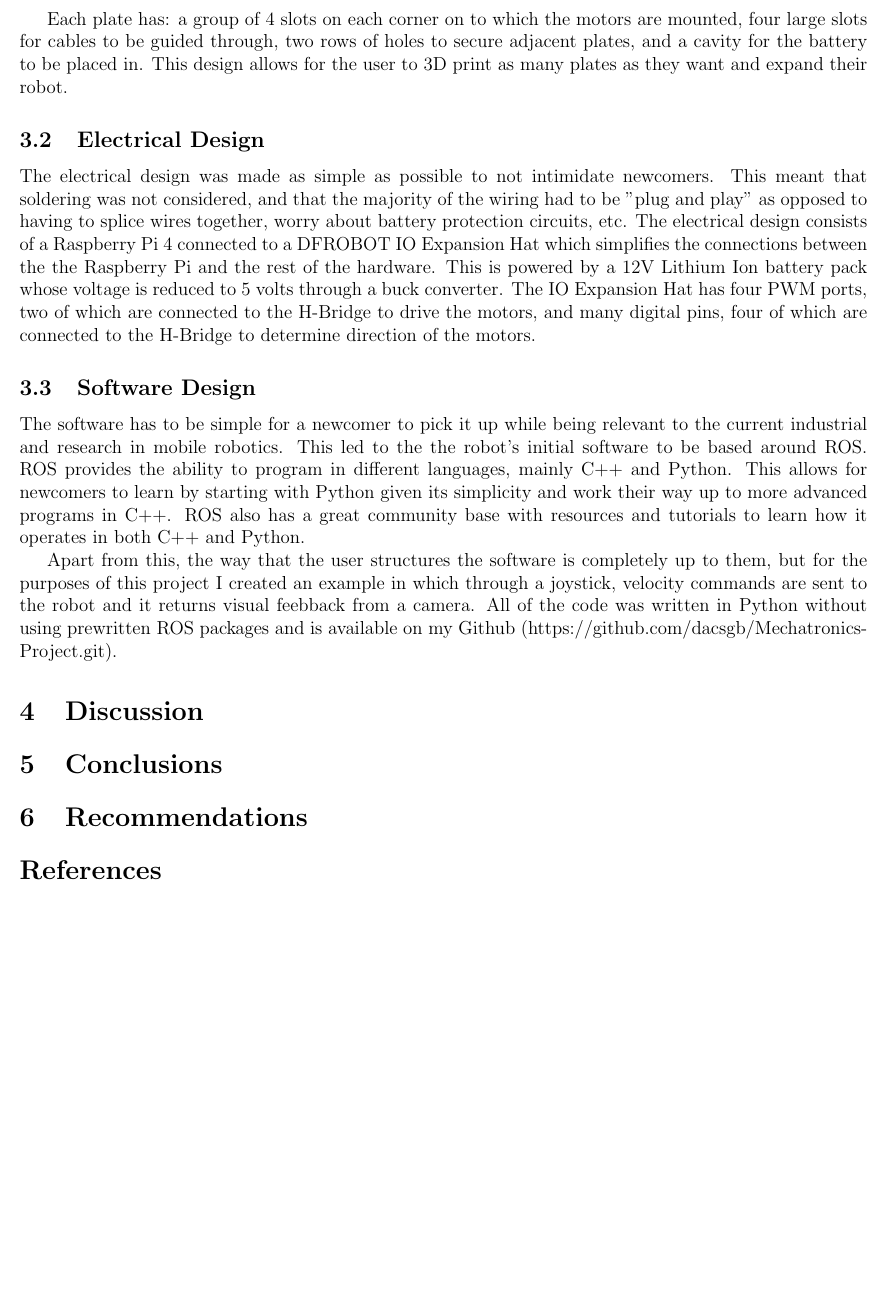
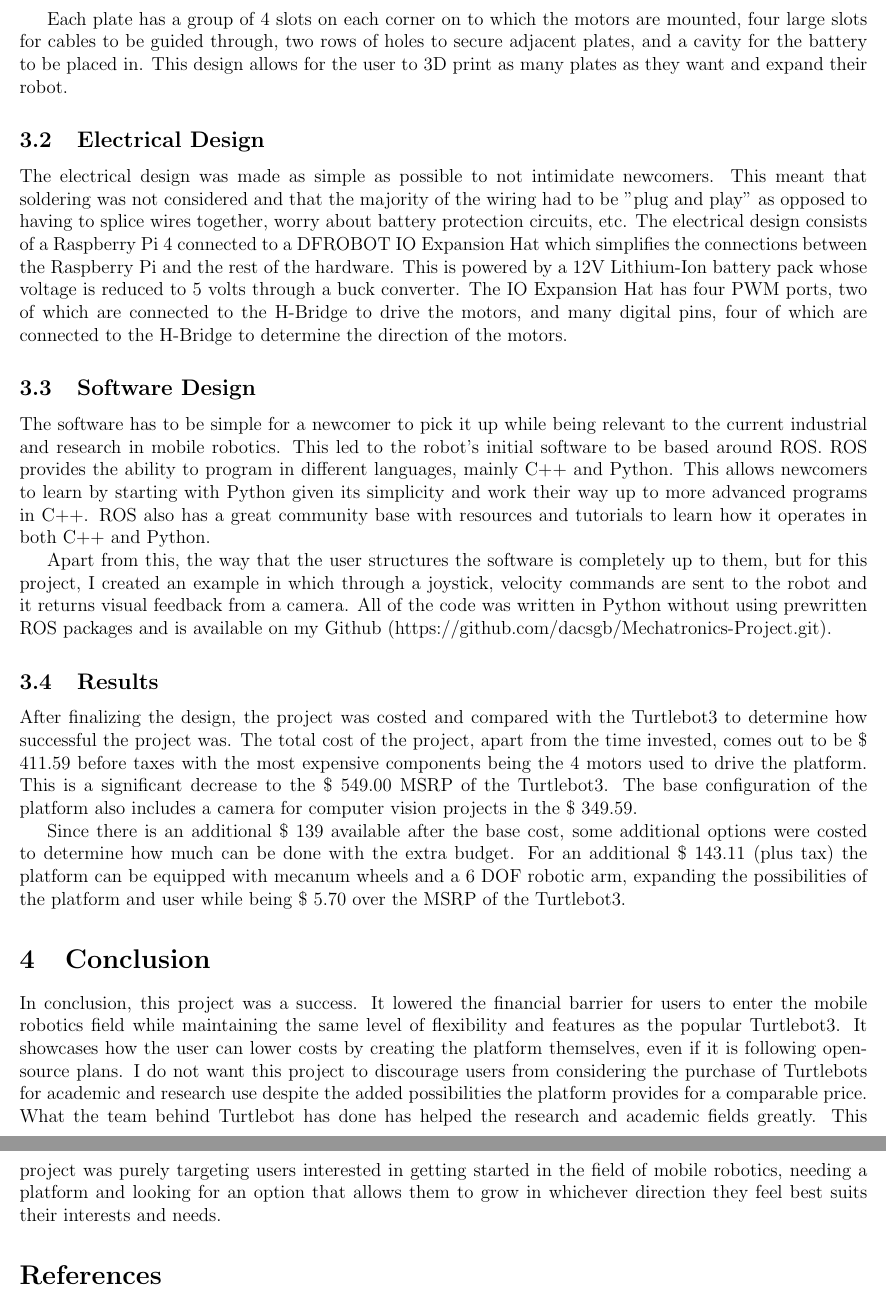
Before and after one commit to dacsgb/Mechatronics, a LaTeX document (Report/Report.tex): part of page 5 of 5 before the commit and two parts of pages 5 and 6 of 6 after it, the two joined at a grey line, cut so that both start at the same text, the shorter picture padded with empty space. Compiled offline with pdfLaTeX.

Commit message:
Report done

```diff
--- a/Report/Report.tex
+++ b/Report/Report.tex
@@ -72,24 +70,24 @@
 		Motor and Wheel Assembly on Platform & Raspberry Pi and H-Bridge
 	\end{tabular}
 
-	Each plate has: a group of 4 slots on each corner on to which the motors are mounted, four large slots for cables to be guided through, two rows of holes to secure adjacent plates, and a cavity for the battery to be placed in. This design allows for the user to 3D print as many plates as they want and expand their robot.
+    Each plate has a group of 4 slots on each corner on to which the motors are mounted, four large slots for cables to be guided through, two rows of holes to secure adjacent plates, and a cavity for the battery to be placed in. This design allows for the user to 3D print as many plates as they want and expand their robot.
+
+\subsection{Electrical Design}
+	The electrical design was made as simple as possible to not intimidate newcomers. This meant that soldering was not considered and that the majority of the wiring had to be "plug and play" as opposed to having to splice wires together, worry about battery protection circuits, etc. The electrical design consists of a Raspberry Pi 4 connected to a  DFROBOT IO Expansion Hat which simplifies the connections between the Raspberry Pi and the rest of the hardware. This is powered by a 12V Lithium-Ion battery pack whose voltage is reduced to 5 volts through a buck converter. The IO Expansion Hat has four PWM ports, two of which are connected to the H-Bridge to drive the motors, and many digital pins, four of which are connected to the H-Bridge to determine the direction of the motors.
+
+\subsection{Software Design}
+	The software has to be simple for a newcomer to pick it up while being relevant to the current industrial and research in mobile robotics. This led to the robot's initial software to be based around ROS. ROS provides the ability to program in different languages, mainly C++ and Python. This allows newcomers to learn by starting with Python given its simplicity and work their way up to more advanced programs in C++. ROS also has a great community base with resources and tutorials to learn how it operates in both C++ and Python.
+
+	Apart from this, the way that the user structures the software is completely up to them, but for this project, I created an example in which through a joystick, velocity commands are sent to the robot and it returns visual feedback from a camera. All of the code was written in Python without using prewritten ROS packages and is available on my Github (https://github.com/dacsgb/Mechatronics-Project.git).
 
 
-\subsection{Electrical Design}
+\subsection{Results}
+	After finalizing the design, the project was costed and compared with the Turtlebot3 to determine how successful the project was. The total cost of the project, apart from the time invested, comes out to be \$ 411.59 before taxes with the most expensive components being the 4 motors used to drive the platform. This is a significant decrease to the \$ 549.00 MSRP of the Turtlebot3. The base configuration of the platform also includes a camera for computer vision projects in the \$ 349.59.
 
-	The electrical design was made as simple as possible to not intimidate newcomers. This meant that soldering was not considered, and that the majority of the wiring had to be "plug and play" as opposed to having to splice wires together, worry about battery protection circuits, etc. The electrical design consists of a Raspberry Pi 4 connected to a  DFROBOT IO Expansion Hat which simplifies the connections between the the Raspberry Pi and the rest of the hardware. This is powered by a 12V Lithium Ion battery pack whose voltage is reduced to 5 volts through a buck converter. The IO Expansion Hat has four PWM ports, two of which are connected to the H-Bridge to drive the motors, and many digital pins, four of which are connected to the H-Bridge to determine direction of the motors.
+	Since there is an additional \$ 139 available after the base cost, some additional options were costed to determine how much can be done with the extra budget. For an additional \$ 143.11 (plus tax) the platform can be equipped with mecanum wheels and a 6 DOF robotic arm, expanding the possibilities of the platform and user while being \$ 5.70 over the MSRP of the Turtlebot3.
 
-\subsection{Software Design}
-
-	The software has to be simple for a newcomer to pick it up while being relevant to the current industrial and research in mobile robotics. This led to the the robot's initial software to be based around ROS. ROS provides the ability to program in different languages, mainly C++ and Python. This allows for newcomers to learn by starting with Python given its simplicity and work their way up to more advanced programs in C++. ROS also has a great community base with resources and tutorials to learn how it operates in both C++ and Python.
-
-	Apart from this, the way that the user structures the software is completely up to them, but for the purposes of this project I created an example in which through a joystick, velocity commands are sent to the robot and it returns visual feebback from a camera. All of the code was written in Python without using prewritten ROS packages and is available on my Github (https://github.com/dacsgb/Mechatronics-Project.git).
-
-\section{Discussion}
-
-\section{Conclusions}
-
-\section{Recommendations}
+\section{Conclusion}
+	In conclusion, this project was a success. It lowered the financial barrier for users to enter the mobile robotics field while maintaining the same level of flexibility and features as the popular Turtlebot3. It showcases how the user can lower costs by creating the platform themselves, even if it is following open-source plans. I do not want this project to discourage users from considering the purchase of Turtlebots for academic and research use despite the added possibilities the platform provides for a comparable price. What the team behind Turtlebot has done has helped the research and academic fields greatly. This project was purely targeting users interested in getting started in the field of mobile robotics, needing a platform and looking for an option that allows them to grow in whichever direction they feel best suits their interests and needs.
 
 \bibliographystyle{IEEEtran}
 \bibliography{research}
```
Also changed, not shown: Report/Report.pdf, Report/Report.tex (6 more changed lines), 7 other files.
